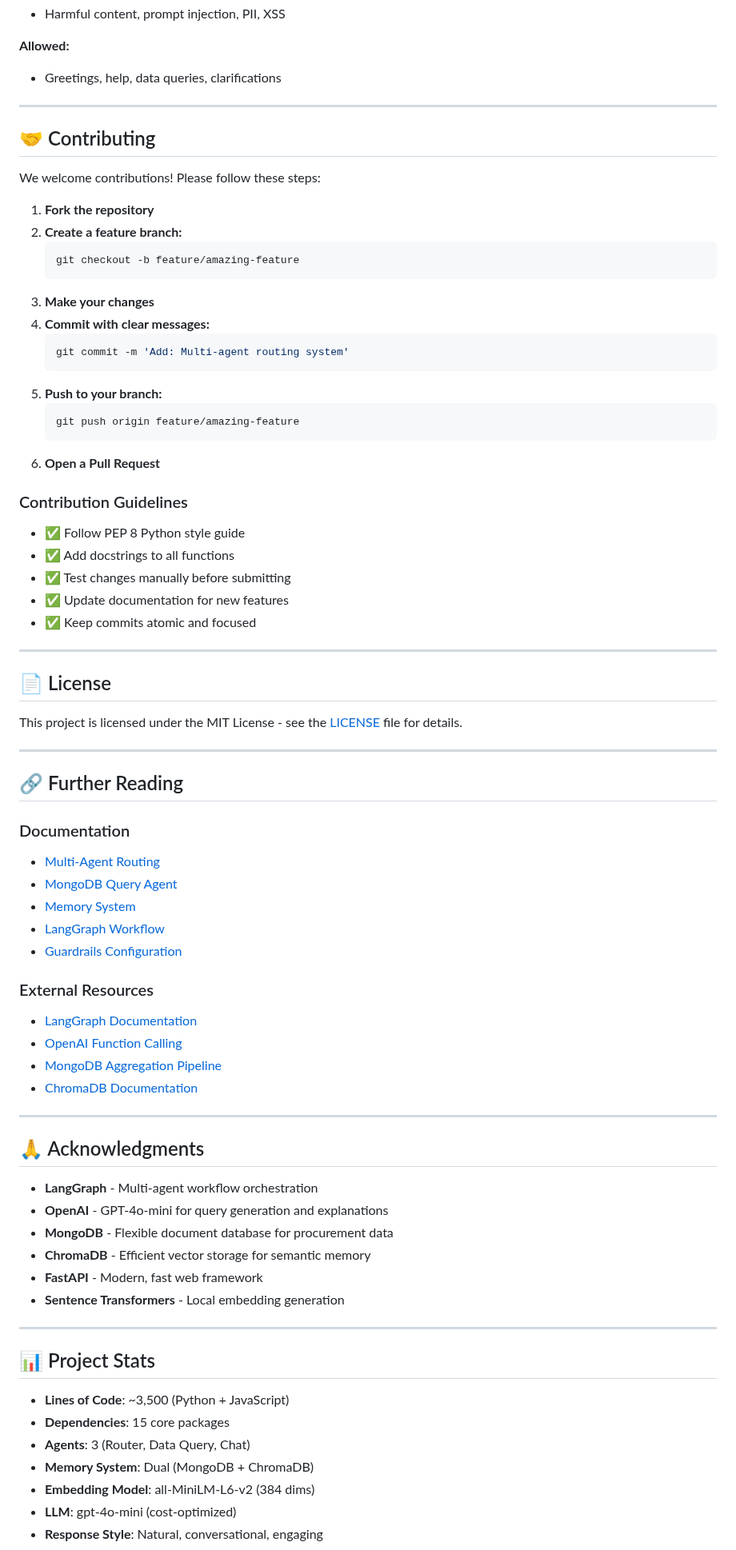
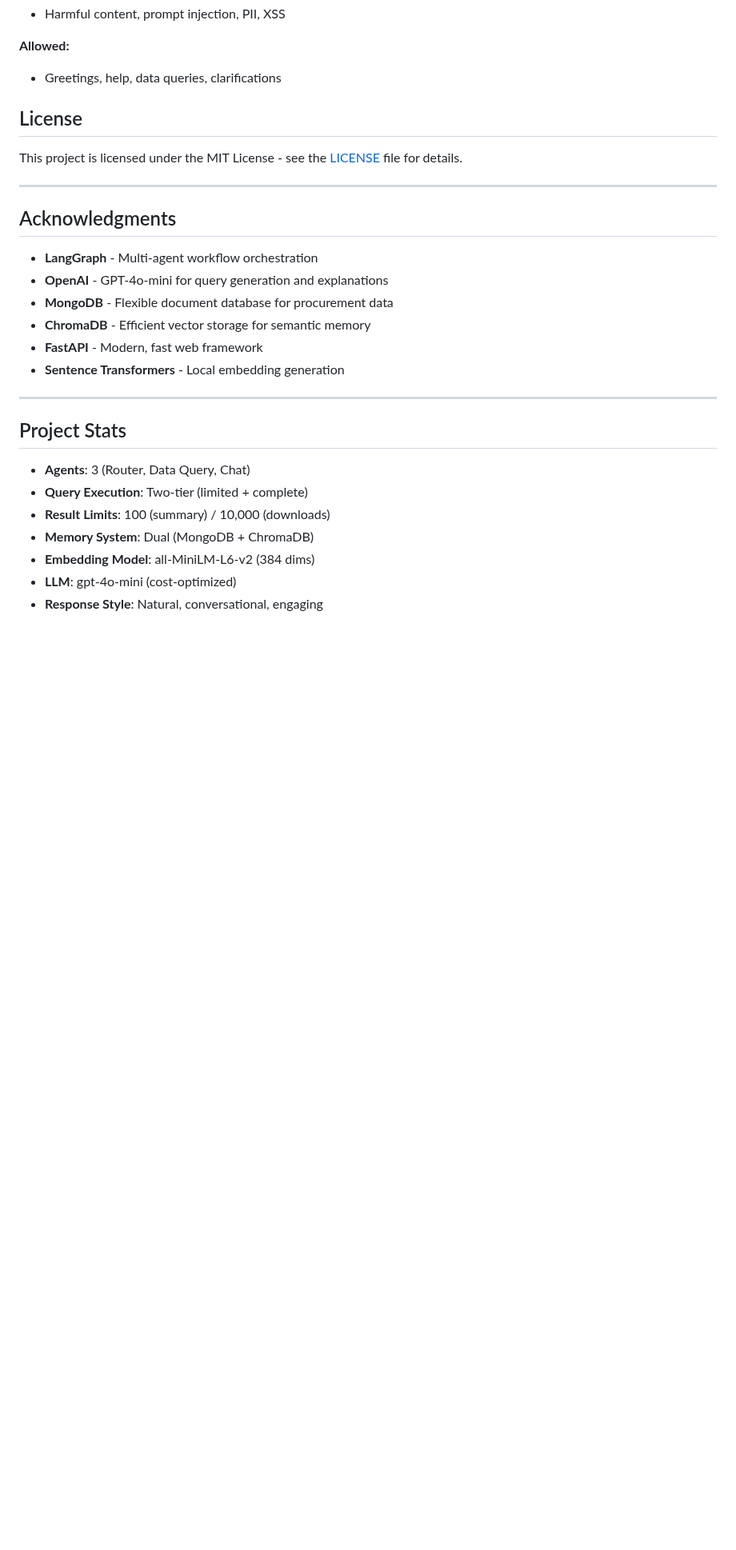
Before and after one commit to abdelmageed95/procurement-assistant, a Markdown page: README.md, the part around one of its changes. Shown at 80% size. GitHub-like rendering; blank space fills up the shorter version.

````diff
--- a/README.md
+++ b/README.md
@@ -654,62 +596,16 @@ Services absolutely dominates with $484M...
 **Allowed:**
 - Greetings, help, data queries, clarifications
 
----
 
-## 🤝 Contributing
 
-We welcome contributions! Please follow these steps:
-
-1. **Fork the repository**
-2. **Create a feature branch:**
-   ```bash
-   git checkout -b feature/amazing-feature
-   ```
-3. **Make your changes**
-4. **Commit with clear messages:**
-   ```bash
-   git commit -m 'Add: Multi-agent routing system'
-   ```
-5. **Push to your branch:**
-   ```bash
-   git push origin feature/amazing-feature
-   ```
-6. **Open a Pull Request**
-
-### Contribution Guidelines
-
-- ✅ Follow PEP 8 Python style guide
-- ✅ Add docstrings to all functions
-- ✅ Test changes manually before submitting
-- ✅ Update documentation for new features
-- ✅ Keep commits atomic and focused
-
----
-
-## 📄 License
+##  License
 
 This project is licensed under the MIT License - see the [LICENSE](LICENSE) file for details.
 
 ---
 
-## 🔗 Further Reading
 
-### Documentation
-- [Multi-Agent Routing](procurement_agent/graph/router_node.py)
-- [MongoDB Query Agent](procurement_agent/mongodb_query.py)
-- [Memory System](procurement_agent/memory/)
-- [LangGraph Workflow](procurement_agent/workflow.py)
-- [Guardrails Configuration](procurement_agent/graph/guardrails.py)
-
-### External Resources
-- [LangGraph Documentation](https://python.langchain.com/docs/langgraph)
-- [OpenAI Function Calling](https://platform.openai.com/docs/guides/function-calling)
-- [MongoDB Aggregation Pipeline](https://www.mongodb.com/docs/manual/core/aggregation-pipeline/)
-- [ChromaDB Documentation](https://docs.trychroma.com/)
-
----
-
-## 🙏 Acknowledgments
+## Acknowledgments
 
 - **LangGraph** - Multi-agent workflow orchestration
 - **OpenAI** - GPT-4o-mini for query generation and explanations
@@ -720,11 +616,11 @@ This project is licensed under the MIT License - see the [LICENSE](LICENSE) file
 
 ---
 
-## 📊 Project Stats
+## Project Stats
 
-- **Lines of Code**: ~3,500 (Python + JavaScript)
-- **Dependencies**: 15 core packages
 - **Agents**: 3 (Router, Data Query, Chat)
+- **Query Execution**: Two-tier (limited + complete)
+- **Result Limits**: 100 (summary) / 10,000 (downloads)
 - **Memory System**: Dual (MongoDB + ChromaDB)
 - **Embedding Model**: all-MiniLM-L6-v2 (384 dims)
 - **LLM**: gpt-4o-mini (cost-optimized)
````
Also changed, not shown: other parts of README.md (+89 -147 lines).
